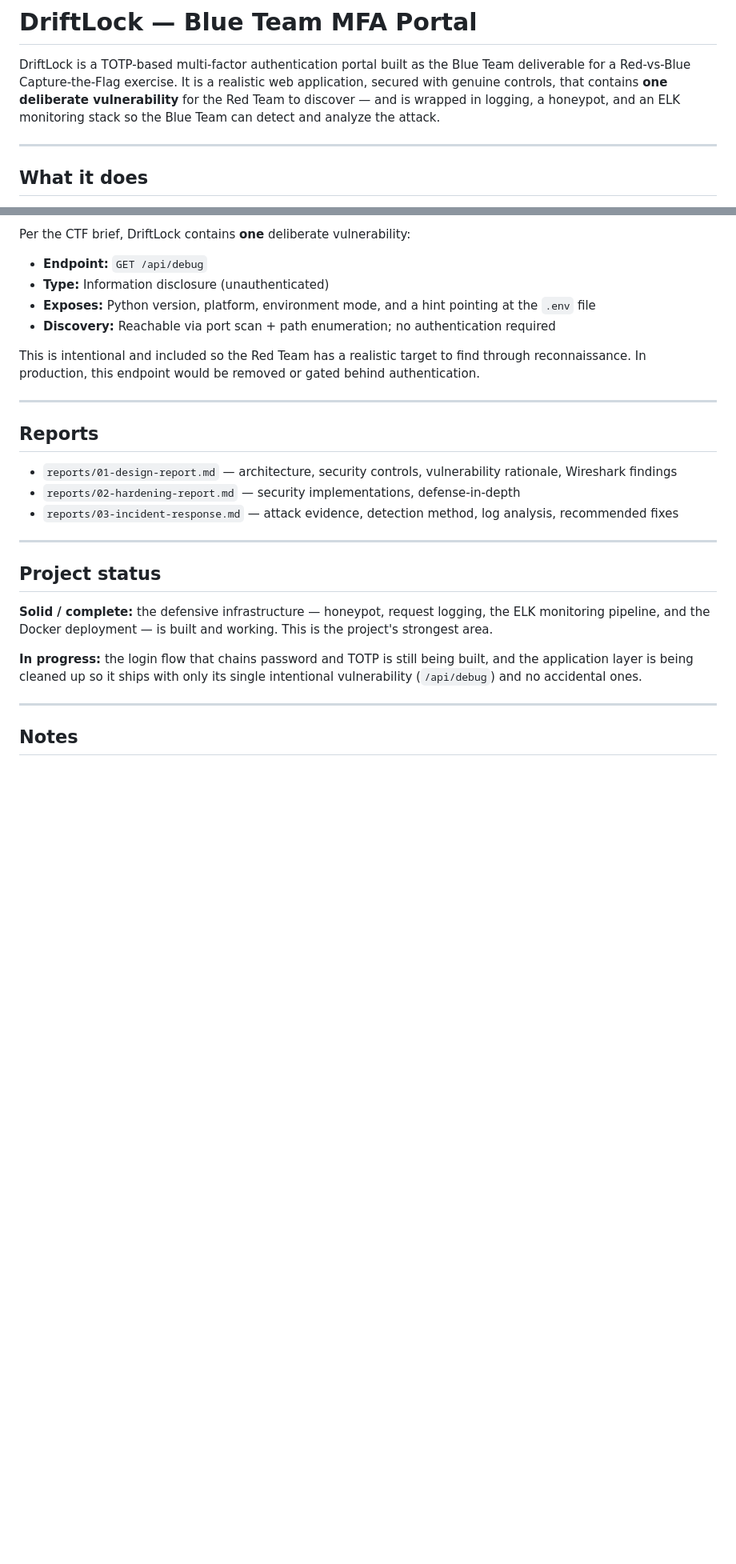
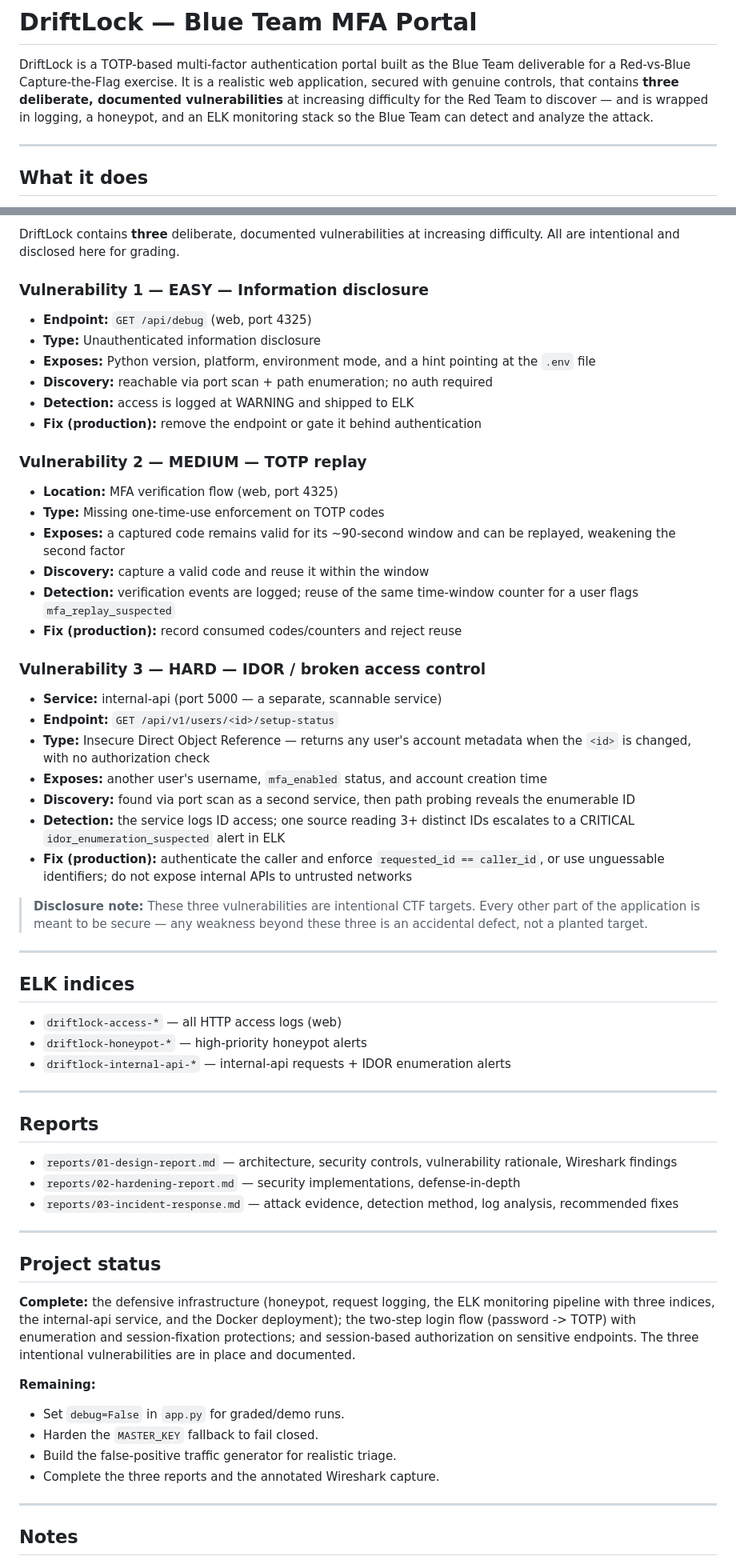
Before and after one commit to MadumathiS/BlueTeam, a Markdown page: README.md, 2 parts joined by grey strips. Shown at 80% size. Drawn GitHub-style; blank space fills up the shorter version.

```diff
--- a/README.md
+++ b/README.md
@@ -2,10 +2,10 @@
 
 DriftLock is a TOTP-based multi-factor authentication portal built as the Blue
 Team deliverable for a Red-vs-Blue Capture-the-Flag exercise. It is a realistic
-web application, secured with genuine controls, that contains **one deliberate
-vulnerability** for the Red Team to discover — and is wrapped in logging, a
-honeypot, and an ELK monitoring stack so the Blue Team can detect and analyze the
-attack.
+web application, secured with genuine controls, that contains **three deliberate,
+documented vulnerabilities** at increasing difficulty for the Red Team to
+discover — and is wrapped in logging, a honeypot, and an ELK monitoring stack so
+the Blue Team can detect and analyze the attack.
 
 ---
 
@@ -169,16 +188,52 @@ Items below are part of the intended design but not yet built:
 
-Per the CTF brief, DriftLock contains **one** deliberate vulnerability:
+DriftLock contains **three** deliberate, documented vulnerabilities at increasing
+difficulty. All are intentional and disclosed here for grading.
 
-- **Endpoint:** `GET /api/debug`
-- **Type:** Information disclosure (unauthenticated)
+### Vulnerability 1 — EASY — Information disclosure
+- **Endpoint:** `GET /api/debug` (web, port 4325)
+- **Type:** Unauthenticated information disclosure
 - **Exposes:** Python version, platform, environment mode, and a hint pointing at
   the `.env` file
-- **Discovery:** Reachable via port scan + path enumeration; no authentication
-  required
+- **Discovery:** reachable via port scan + path enumeration; no auth required
+- **Detection:** access is logged at WARNING and shipped to ELK
+- **Fix (production):** remove the endpoint or gate it behind authentication
 
-This is intentional and included so the Red Team has a realistic target to find
-through reconnaissance. In production, this endpoint would be removed or gated
-behind authentication.
+### Vulnerability 2 — MEDIUM — TOTP replay
+- **Location:** MFA verification flow (web, port 4325)
+- **Type:** Missing one-time-use enforcement on TOTP codes
+- **Exposes:** a captured code remains valid for its ~90-second window and can be
+  replayed, weakening the second factor
+- **Discovery:** capture a valid code and reuse it within the window
+- **Detection:** verification events are logged; reuse of the same time-window
+  counter for a user flags `mfa_replay_suspected`
+- **Fix (production):** record consumed codes/counters and reject reuse
+
+### Vulnerability 3 — HARD — IDOR / broken access control
+- **Service:** internal-api (port 5000 — a separate, scannable service)
+- **Endpoint:** `GET /api/v1/users/<id>/setup-status`
+- **Type:** Insecure Direct Object Reference — returns any user's account
+  metadata when the `<id>` is changed, with no authorization check
+- **Exposes:** another user's username, `mfa_enabled` status, and account
+  creation time
+- **Discovery:** found via port scan as a second service, then path probing
+  reveals the enumerable ID
+- **Detection:** the service logs ID access; one source reading 3+ distinct IDs
+  escalates to a CRITICAL `idor_enumeration_suspected` alert in ELK
+- **Fix (production):** authenticate the caller and enforce `requested_id ==
+  caller_id`, or use unguessable identifiers; do not expose internal APIs to
+  untrusted networks
+
+> **Disclosure note:** These three vulnerabilities are intentional CTF targets.
+> Every other part of the application is meant to be secure — any weakness beyond
+> these three is an accidental defect, not a planted target.
+
+---
+
+## ELK indices
+
+- `driftlock-access-*` — all HTTP access logs (web)
+- `driftlock-honeypot-*` — high-priority honeypot alerts
+- `driftlock-internal-api-*` — internal-api requests + IDOR enumeration alerts
 
 ---
 
@@ -194,13 +249,17 @@ behind authentication.
 
 ## Project status
 
-**Solid / complete:** the defensive infrastructure — honeypot, request logging,
-the ELK monitoring pipeline, and the Docker deployment — is built and working.
-This is the project's strongest area.
+**Complete:** the defensive infrastructure (honeypot, request logging, the ELK
+monitoring pipeline with three indices, the internal-api service, and the Docker
+deployment); the two-step login flow (password -> TOTP) with enumeration and
+session-fixation protections; and session-based authorization on sensitive
+endpoints. The three intentional vulnerabilities are in place and documented.
 
-**In progress:** the login flow that chains password and TOTP is still being
-built, and the application layer is being cleaned up so it ships with only its
-single intentional vulnerability (`/api/debug`) and no accidental ones.
+**Remaining:**
+- Set `debug=False` in `app.py` for graded/demo runs.
+- Harden the `MASTER_KEY` fallback to fail closed.
+- Build the false-positive traffic generator for realistic triage.
+- Complete the three reports and the annotated Wireshark capture.
 
 ---
 
```
Also changed, not shown: other parts of README.md (+49 -30 lines).
